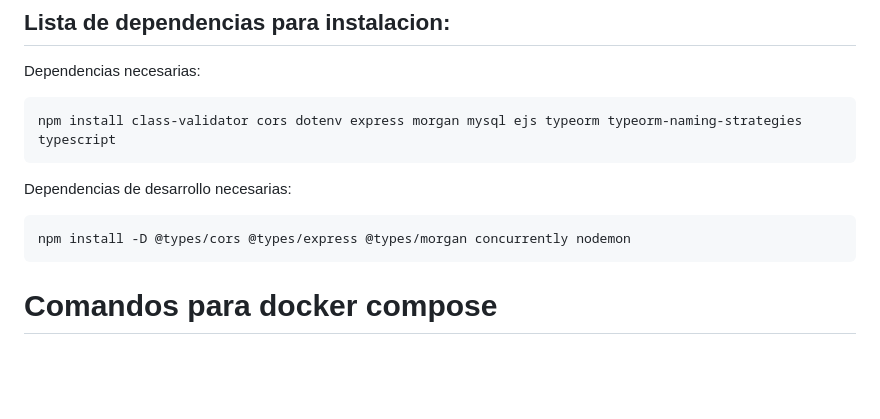
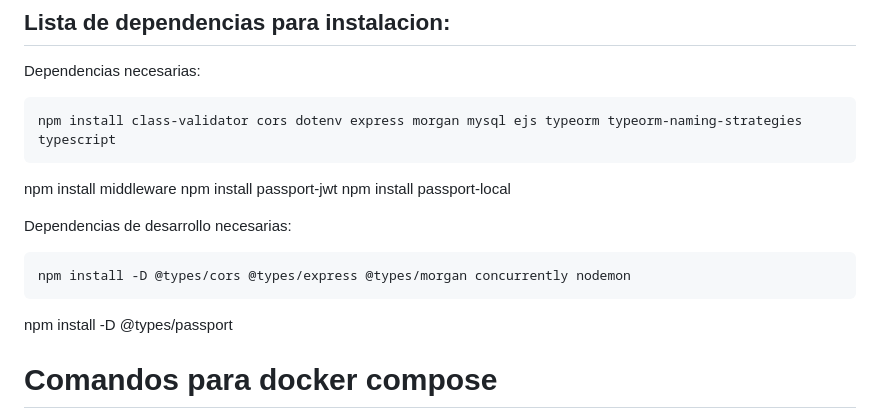
Before and after one commit to Mgomez65/TrabajoFinal, a Markdown page: Readme.md, the part around the change. Drawn GitHub-style; blank space fills up the shorter version.

Commit message:
agrege para hacer login

````diff
--- a/Readme.md
+++ b/Readme.md
@@ -20,12 +20,17 @@ Dependencias necesarias:
 ```
 npm install class-validator cors dotenv express morgan mysql ejs typeorm typeorm-naming-strategies typescript
 ```
+ npm install middleware
+ npm install passport-jwt
+ npm install passport-local
 
 Dependencias de desarrollo necesarias:
 
 ```
 npm install -D @types/cors @types/express @types/morgan concurrently nodemon
 ```
+npm install -D @types/passport
+
 # Comandos para docker compose
 docker-compose up
 
````
